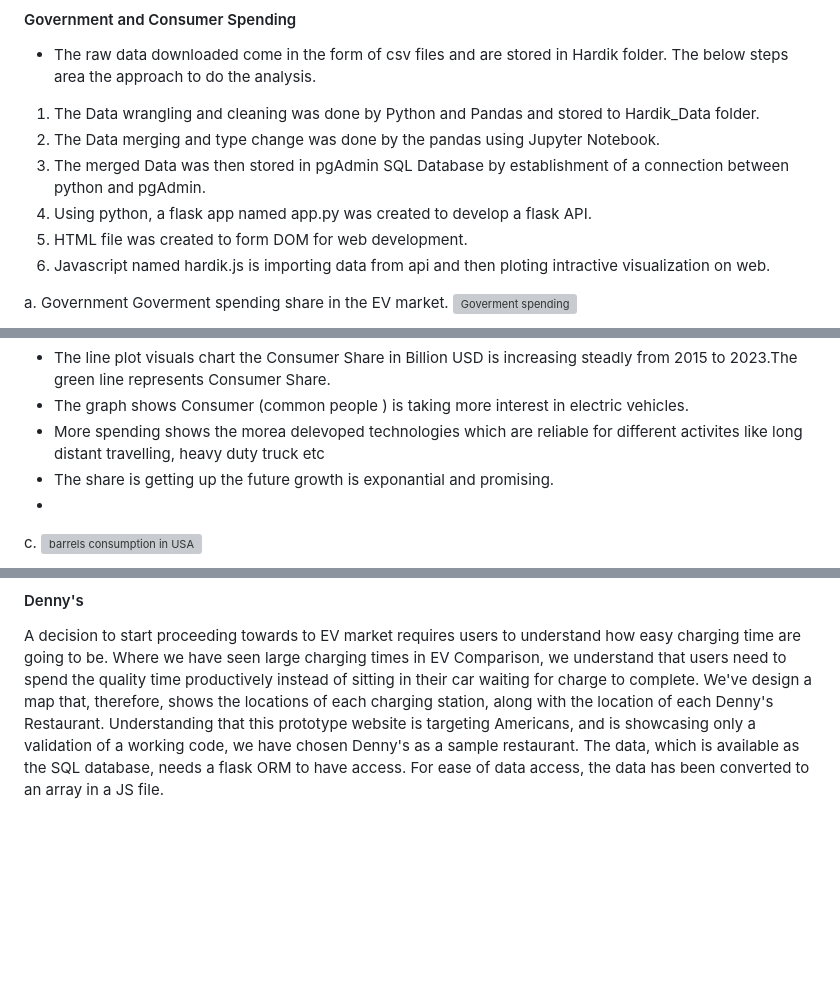
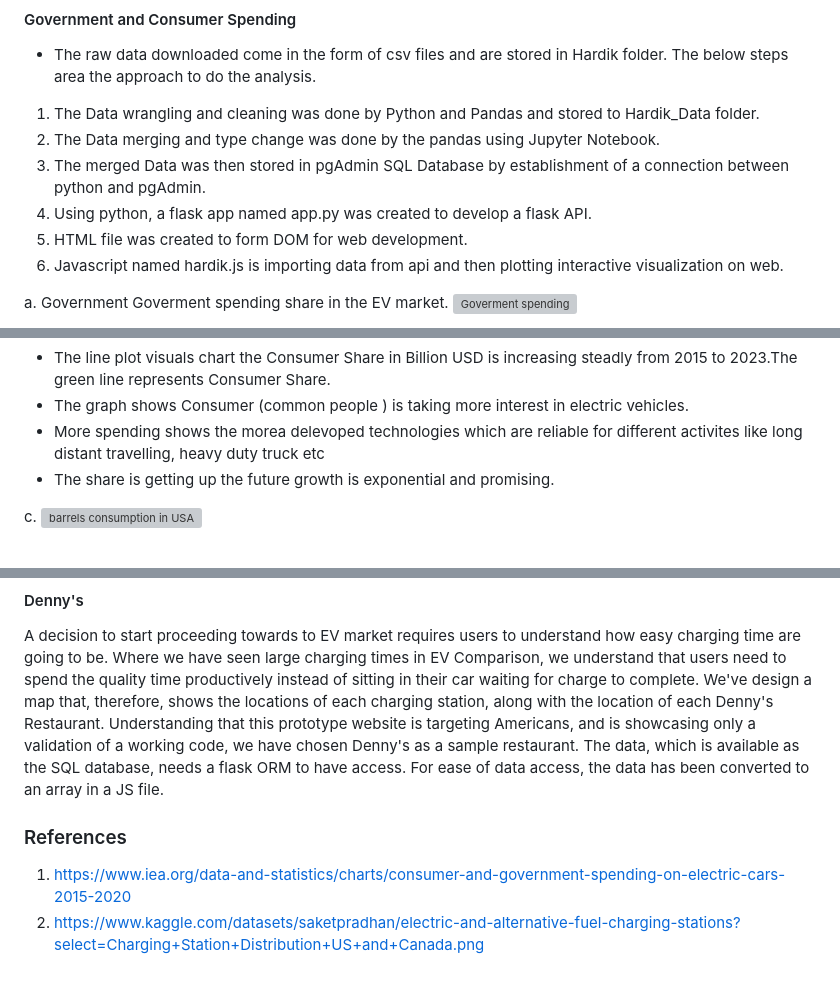
Before and after one commit to ArsamIj/Project_3, a Markdown page: README.md, 3 parts joined by grey strips. Drawn GitHub-style; blank space fills up the shorter version; grey boxes are pictures that could not be loaded.

```diff
--- a/README.md
+++ b/README.md
@@ -40,7 +40,7 @@ To access the website, user is to go through the 'Main-page' folder in the repos
 3. The merged Data was then stored in pgAdmin SQL Database by establishment of a connection between python and pgAdmin.
 4. Using python, a flask app named app.py was created to develop a flask API.
 5. HTML file was created to form DOM for web development.
-6. Javascript named hardik.js is importing data from api and then ploting intractive visualization on web.
+6. Javascript named hardik.js is importing data from api and then plotting interactive visualization on web.
 
 
 a. Government Goverment spending share in the EV market.
@@ -55,8 +55,8 @@ b.
 * The line plot visuals chart the Consumer Share in Billion USD is increasing steadly from 2015 to 2023.The green line represents Consumer Share.
 * The graph shows  Consumer (common people ) is taking more interest in electric vehicles.
 * More spending shows the morea delevoped technologies which are reliable for different activites like long distant travelling, heavy duty truck etc
-* The share is getting up the future growth is exponantial and promising.
-*
+* The share is getting up the future growth is exponential and promising.
+
 c.
 ![barrels consumption in USA](https://user-images.githubusercontent.com/120690578/233893794-d7f7e550-3be1-4030-8b10-bfc887ef52fa.png)
 * The bar graph shows the barrel consumption per day in USA.
@@ -68,3 +68,7 @@ c.
 A decision to start proceeding towards to EV market requires users to understand how easy charging time are going to be. Where we have seen large charging times in EV Comparison, we understand that users need to spend the quality time productively instead of sitting in their car waiting for charge to complete.
 We've design a map that, therefore, shows the locations of each charging station, along with the location of each Denny's Restaurant. Understanding that this prototype website is targeting Americans, and is showcasing only a validation of a working code, we have chosen Denny's as a sample restaurant.
 The data, which is available as the SQL database, needs a flask ORM to have access. For ease of data access, the data has been converted to an array in a JS file.
+
+### References
+1. https://www.iea.org/data-and-statistics/charts/consumer-and-government-spending-on-electric-cars-2015-2020
+2. https://www.kaggle.com/datasets/saketpradhan/electric-and-alternative-fuel-charging-stations?select=Charging+Station+Distribution+US+and+Canada.png
```
